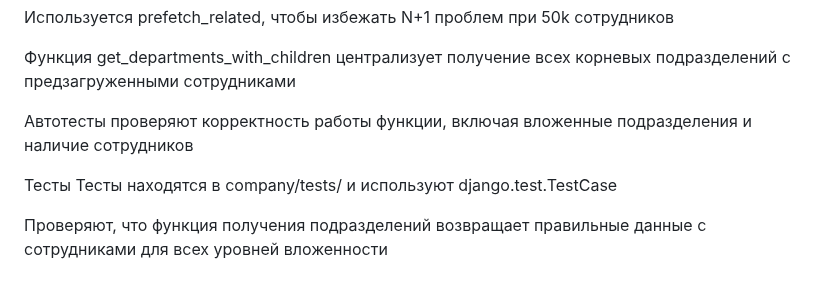
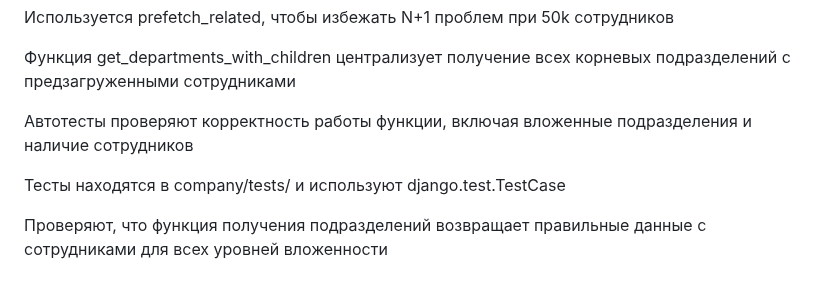
Before and after one commit to DmitrySh85/tl_test, a Markdown page: Readme.md, the part around the change. Drawn GitHub-style.

```diff
--- a/Readme.md
+++ b/Readme.md
@@ -60,7 +60,6 @@ URL: /admin/
 
 Автотесты проверяют корректность работы функции, включая вложенные подразделения и наличие сотрудников
 
-Тесты
 Тесты находятся в company/tests/ и используют django.test.TestCase
 
 Проверяют, что функция получения подразделений возвращает правильные данные с сотрудниками для всех уровней вложенности
```
